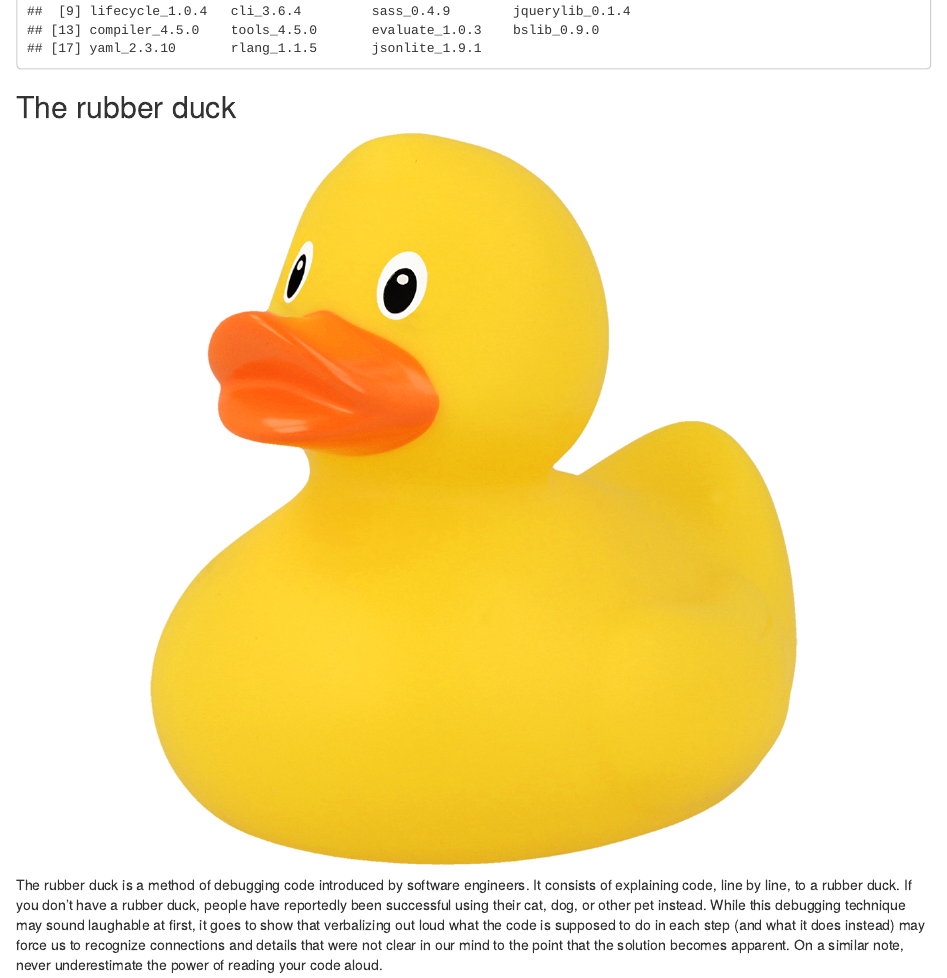
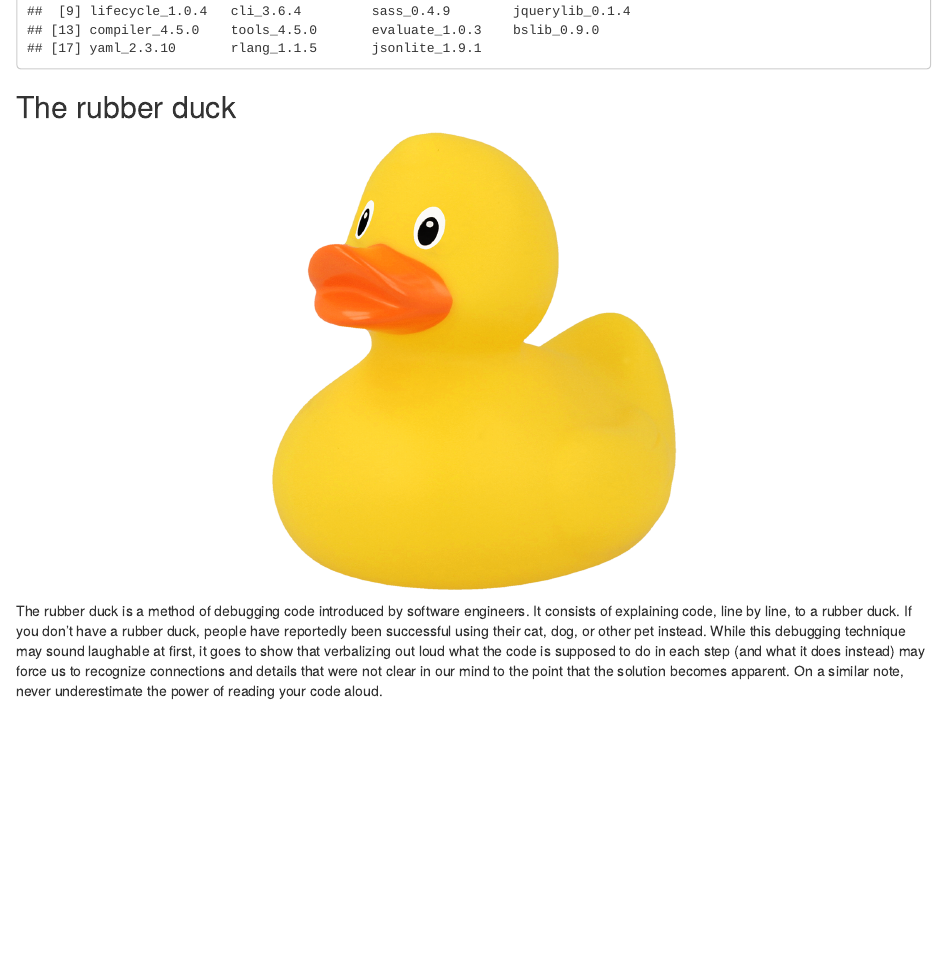
Before and after one commit to EcoRepSci/reproducible-science, an R Markdown document (11-troubleshooting.Rmd): the page in a window 1100 px wide, from 7790 px down. Rendered offline with R 4.5, knitr and Pandoc, with nearby package versions; some code elsewhere in the file could not run offline.

Commit message:
Rubber duck

````diff
--- a/11-troubleshooting.Rmd
+++ b/11-troubleshooting.Rmd
@@ -411,7 +411,7 @@ sessionInfo()
 
 ## The rubber duck
 
-```{r rubber-duck, fig.cap=" ", fig.align='center', out.width='80%', echo = FALSE, eval = TRUE}
+```{r rubber-duck, fig.cap=" ", fig.align='center', out.width='50%', echo = FALSE, eval = TRUE}
 knitr::include_graphics("img/rubber-duck.png")
 ```
 
````
Also changed, not shown: 1 other file.
